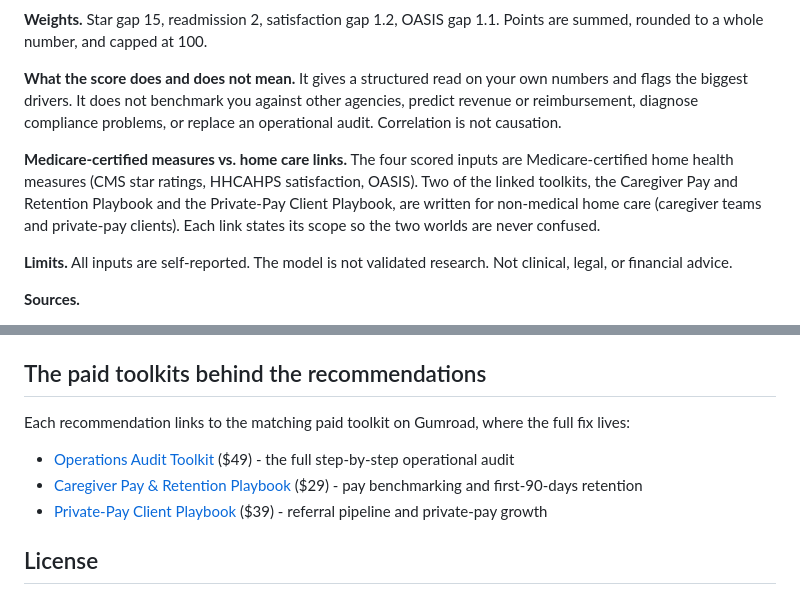
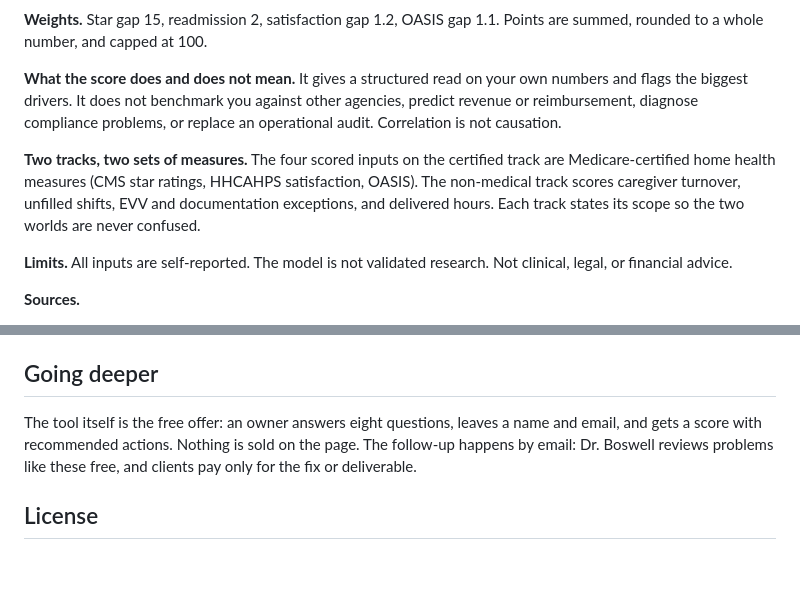
Before and after one commit to MeNiceGuy/home-health-agency-self-audit, a Markdown page: README.md, 2 parts joined by grey strips. GitHub-like rendering; blank space fills up the shorter version.

Commit message:
Remove all priced product pitches: the tool is free, follow-up happens by email

```diff
--- a/README.md
+++ b/README.md
@@ -41,7 +41,7 @@ Questions 5 to 8 (turnover, start-of-care delay, documentation lag, referral sou
 
 **What the score does and does not mean.** It gives a structured read on your own numbers and flags the biggest drivers. It does not benchmark you against other agencies, predict revenue or reimbursement, diagnose compliance problems, or replace an operational audit. Correlation is not causation.
 
-**Medicare-certified measures vs. home care links.** The four scored inputs are Medicare-certified home health measures (CMS star ratings, HHCAHPS satisfaction, OASIS). Two of the linked toolkits, the Caregiver Pay and Retention Playbook and the Private-Pay Client Playbook, are written for non-medical home care (caregiver teams and private-pay clients). Each link states its scope so the two worlds are never confused.
+**Two tracks, two sets of measures.** The four scored inputs on the certified track are Medicare-certified home health measures (CMS star ratings, HHCAHPS satisfaction, OASIS). The non-medical track scores caregiver turnover, unfilled shifts, EVV and documentation exceptions, and delivered hours. Each track states its scope so the two worlds are never confused.
 
 **Limits.** All inputs are self-reported. The model is not validated research. Not clinical, legal, or financial advice.
 
@@ -81,13 +81,9 @@ The tests exercise the scoring math at its boundaries, confirm the non-scored qu
 - `SCOPE.md` - the original build scope
 - `video/` - demo videos and the articles that announced the tool
 
-## The paid toolkits behind the recommendations
+## Going deeper
 
-Each recommendation links to the matching paid toolkit on Gumroad, where the full fix lives:
-
-- [Operations Audit Toolkit](https://drboswell.gumroad.com/l/operations-audit-toolkit) ($49) - the full step-by-step operational audit
-- [Caregiver Pay & Retention Playbook](https://drboswell.gumroad.com/l/caregiver-pay-retention-playbook) ($29) - pay benchmarking and first-90-days retention
-- [Private-Pay Client Playbook](https://drboswell.gumroad.com/l/private-pay-client-playbook) ($39) - referral pipeline and private-pay growth
+The tool itself is the free offer: an owner answers eight questions, leaves a name and email, and gets a score with recommended actions. Nothing is sold on the page. The follow-up happens by email: Dr. Boswell reviews problems like these free, and clients pay only for the fix or deliverable.
 
 ## License
 
```
